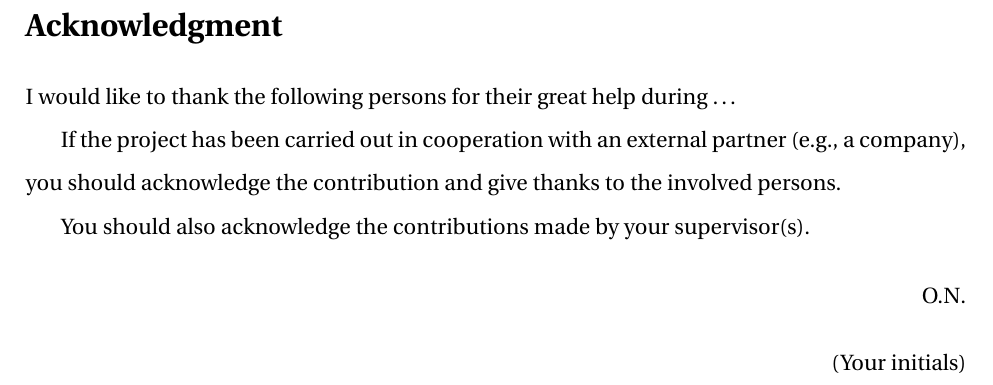
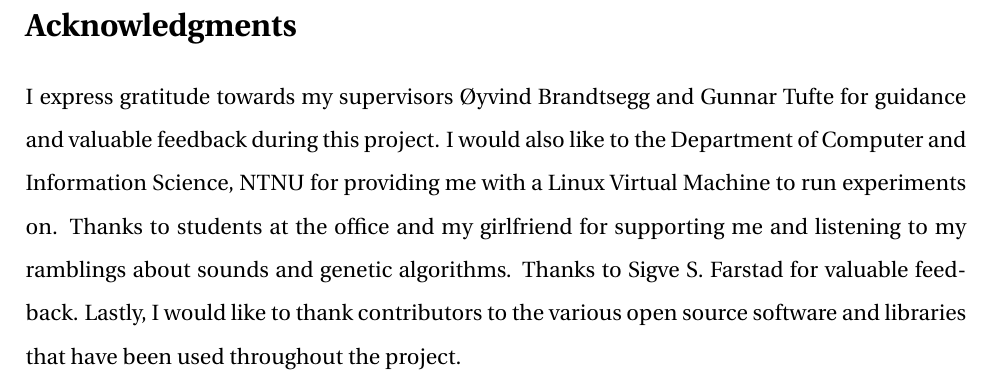
Before and after one commit to iver56/master-thesis-report, a LaTeX thesis (thesis.tex, which reads acknowledgment.tex): part of page 3 of 24, cut at the place of the change. Compiled offline with pdfLaTeX; a missing bibliography style is replaced by a similar one.

Commit message:
Update acknowledgements

```diff
--- a/acknowledgment.tex
+++ b/acknowledgment.tex
@@ -2,15 +2,6 @@
 %!TEX root = thesis.tex
 % !TEX spellcheck = en-US
 %%=========================================
-\addcontentsline{toc}{section}{Acknowledgment}
-\section*{Acknowledgment}
-I would like to thank the following persons for their great help during \ldots
-
-If the project has been carried out in cooperation with an external partner (e.g., a company), you should acknowledge the contribution and give thanks to the involved persons.
-
-You should also acknowledge the contributions made by your supervisor(s).
-
-\begin{flushright}
-O.N.\\[1pc]
-(Your initials)
-\end{flushright}
+\addcontentsline{toc}{section}{Acknowledgments}
+\section*{Acknowledgments}
+I express gratitude towards my supervisors Øyvind Brandtsegg and Gunnar Tufte for guidance and valuable feedback during this project. I would also like to the Department of Computer and Information Science, NTNU for providing me with a Linux Virtual Machine to run experiments on. Thanks to students at the office and my girlfriend for supporting me and listening to my ramblings about sounds and genetic algorithms. Thanks to Sigve S. Farstad for valuable feedback. Lastly, I would like to thank contributors to the various open source software and libraries that have been used throughout the project.
```
